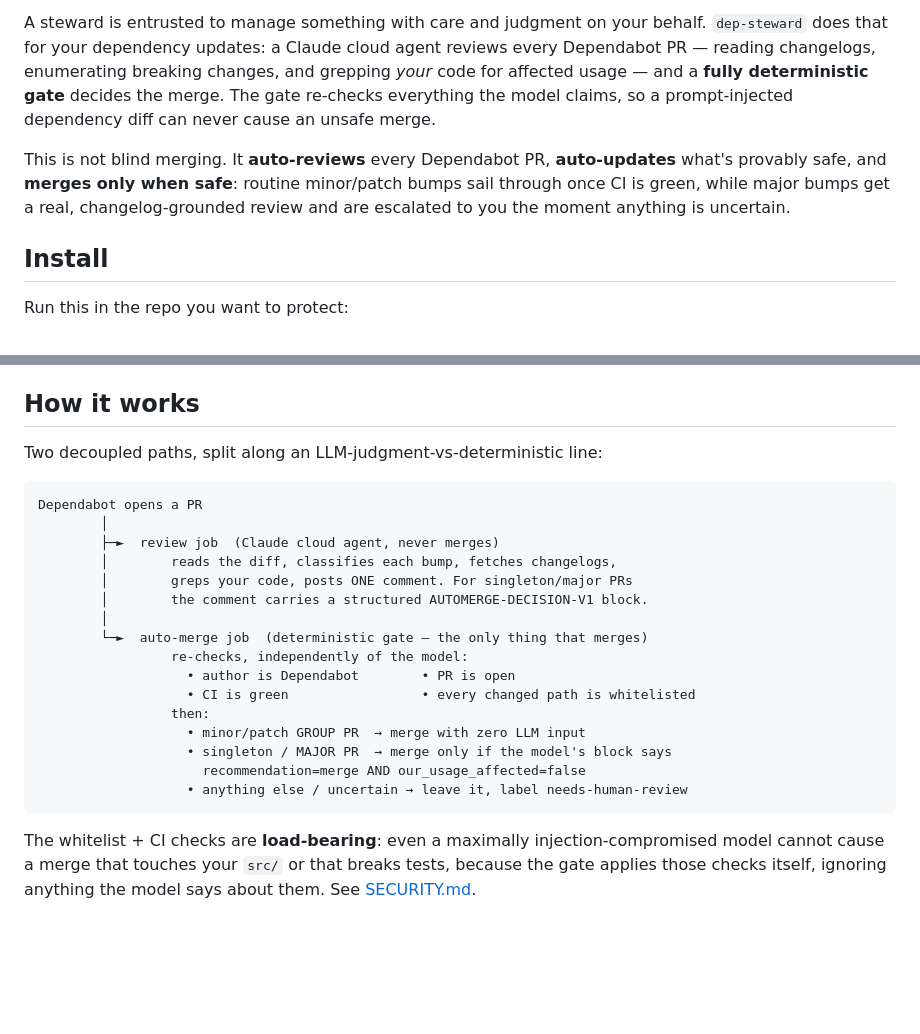
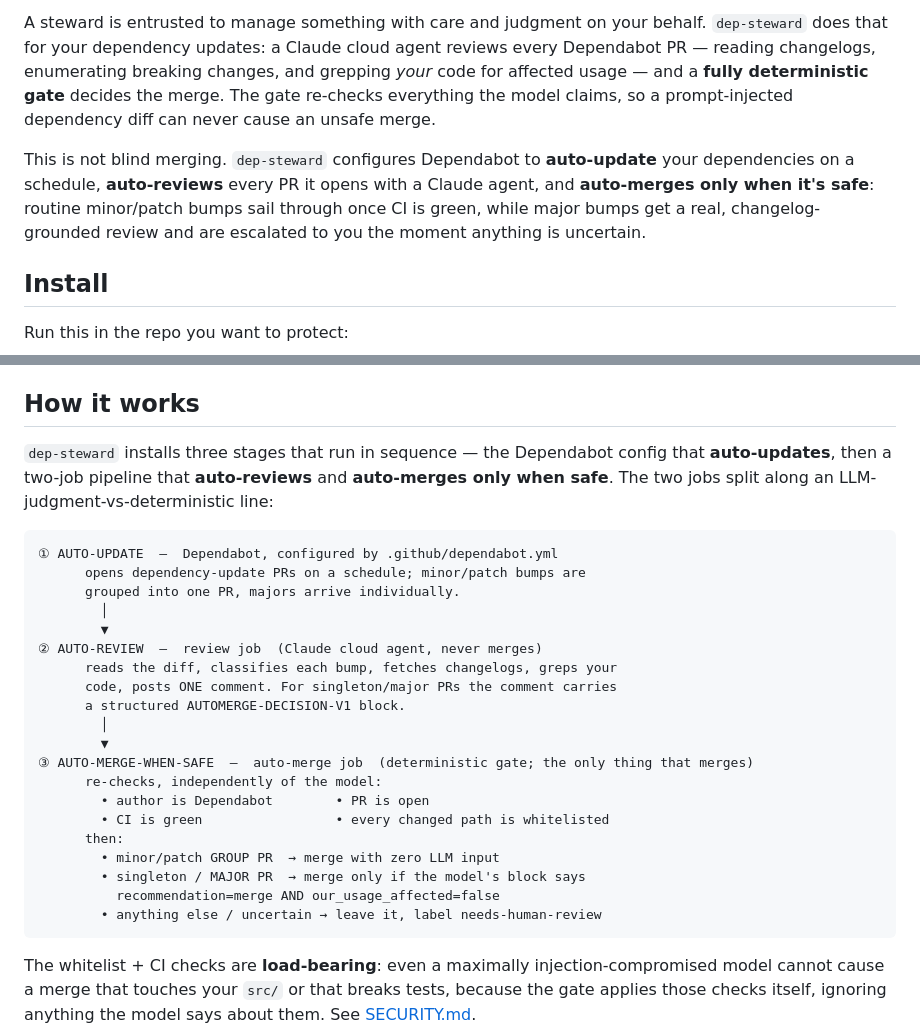
Before and after one commit to raphaelcm/dep-steward, a Markdown page: README.md, 2 parts joined by grey strips. Rendered like a GitHub page; blank space fills up the shorter version.

Commit message:
docs(readme): make auto-update an explicit stage in the how-it-works diagram
Co-Authored-By: Claude Opus 4.8 <noreply@anthropic.com>

````diff
--- a/README.md
+++ b/README.md
@@ -4,7 +4,7 @@
 
 A steward is entrusted to manage something with care and judgment on your behalf. `dep-steward` does that for your dependency updates: a Claude cloud agent reviews every Dependabot PR — reading changelogs, enumerating breaking changes, and grepping *your* code for affected usage — and a **fully deterministic gate** decides the merge. The gate re-checks everything the model claims, so a prompt-injected dependency diff can never cause an unsafe merge.
 
-This is not blind merging. It **auto-reviews** every Dependabot PR, **auto-updates** what's provably safe, and **merges only when safe**: routine minor/patch bumps sail through once CI is green, while major bumps get a real, changelog-grounded review and are escalated to you the moment anything is uncertain.
+This is not blind merging. `dep-steward` configures Dependabot to **auto-update** your dependencies on a schedule, **auto-reviews** every PR it opens with a Claude agent, and **auto-merges only when it's safe**: routine minor/patch bumps sail through once CI is green, while major bumps get a real, changelog-grounded review and are escalated to you the moment anything is uncertain.
 
 ## Install
 
@@ -28,25 +28,29 @@ sh -c "$(curl -fsSL https://raw.githubusercontent.com/raphaelcm/dep-steward/main
 
 ## How it works
 
-Two decoupled paths, split along an LLM-judgment-vs-deterministic line:
+`dep-steward` installs three stages that run in sequence — the Dependabot config that **auto-updates**, then a two-job pipeline that **auto-reviews** and **auto-merges only when safe**. The two jobs split along an LLM-judgment-vs-deterministic line:
 
 ```
-Dependabot opens a PR
+① AUTO-UPDATE  —  Dependabot, configured by .github/dependabot.yml
+      opens dependency-update PRs on a schedule; minor/patch bumps are
+      grouped into one PR, majors arrive individually.
         │
-        ├─►  review job  (Claude cloud agent, never merges)
-        │        reads the diff, classifies each bump, fetches changelogs,
-        │        greps your code, posts ONE comment. For singleton/major PRs
-        │        the comment carries a structured AUTOMERGE-DECISION-V1 block.
+        ▼
+② AUTO-REVIEW  —  review job  (Claude cloud agent, never merges)
+      reads the diff, classifies each bump, fetches changelogs, greps your
+      code, posts ONE comment. For singleton/major PRs the comment carries
+      a structured AUTOMERGE-DECISION-V1 block.
         │
-        └─►  auto-merge job  (deterministic gate — the only thing that merges)
-                 re-checks, independently of the model:
-                   • author is Dependabot        • PR is open
-                   • CI is green                 • every changed path is whitelisted
-                 then:
-                   • minor/patch GROUP PR  → merge with zero LLM input
-                   • singleton / MAJOR PR  → merge only if the model's block says
-                     recommendation=merge AND our_usage_affected=false
-                   • anything else / uncertain → leave it, label needs-human-review
+        ▼
+③ AUTO-MERGE-WHEN-SAFE  —  auto-merge job  (deterministic gate; the only thing that merges)
+      re-checks, independently of the model:
+        • author is Dependabot        • PR is open
+        • CI is green                 • every changed path is whitelisted
+      then:
+        • minor/patch GROUP PR  → merge with zero LLM input
+        • singleton / MAJOR PR  → merge only if the model's block says
+          recommendation=merge AND our_usage_affected=false
+        • anything else / uncertain → leave it, label needs-human-review
 ```
 
 The whitelist + CI checks are **load-bearing**: even a maximally injection-compromised model cannot cause a merge that touches your `src/` or that breaks tests, because the gate applies those checks itself, ignoring anything the model says about them. See [SECURITY.md](SECURITY.md).
````
